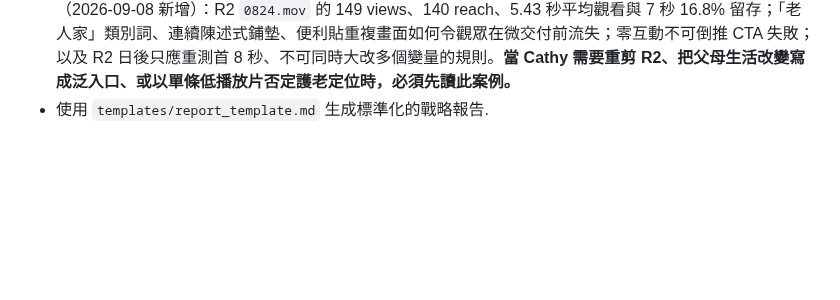
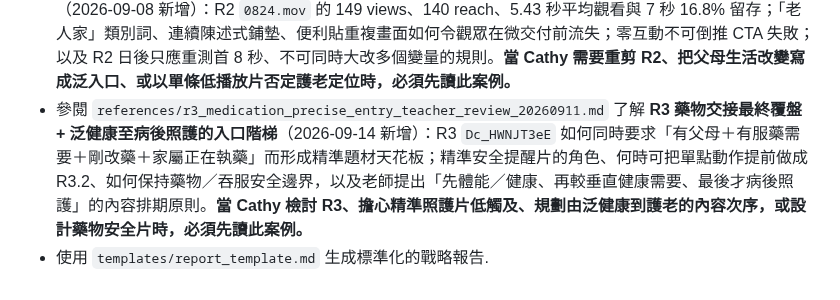
Before and after one commit to cozyii0521/life.guide007, a Markdown page: skills/ip-fortune-strategist/SKILL.md, the part around the change. Drawn GitHub-style; blank space fills up the shorter version.

Commit message:
Add R3 medication review and entry ladder

```diff
--- a/skills/ip-fortune-strategist/SKILL.md
+++ b/skills/ip-fortune-strategist/SKILL.md
@@ -75,4 +75,5 @@ description: 結合中西命理（八字、紫微、占星、靈數）為個人
 - 參閱 `references/r1_discharge_precision_entry_case_20260823.md` 了解 **R1 出院精準入口最終案例複盤**（2026-09-08 新增）：R1 `DcYhSlMJ_P5` 的 2,410 views、2,146 reach、91.3% 非粉絲與 13.93 秒平均觀看快照；老師對「方向對、文案順、入口小、Trial 兩千多 views 不差」的完整解讀；精準入口條件疊加與播放天花板；如何分開判讀陌生人分發、留存與高意圖互動；以及「出院題保留作精準入口，但首輪不能拿它單獨驗證新定位」的內容組合規則。**當檢討 R1、規劃出院／改藥等高意圖片、或有人把低 views 歸因於舊帳號／演算法時，必須先讀此案例，再決定下一條要測泛入口、協作題還是精準題。**
 - 參閱 `references/teacher_trial_reel_audience_lock_cta_fit_20260903.md` 了解 **Trial Reel 老師覆盤：受眾鎖定、陳述句首段與 CTA 適配規則**（3.9.2026 新增）：先創造具體家屬再寫 Hook、家庭護老片如何在 0–8 秒放入「父母關係詞＋當下場景＋未完成衝突」、Trial 的正確用途與不可作出的跳躍結論，以及工具片／觀點片／安全提醒片如何選 CTA。**當 Cathy 的護老 Reel 出現低播放、0–8 秒留存下滑、Hook 只說「長者」或「老人家」、或她懷疑每條片都必須留言領取引流品時，必須先參閱此框架。**
 - 參閱 `references/r2_life_change_broad_entry_case_20260831.md` 了解 **R2 生活改變泛入口最終案例複盤**（2026-09-08 新增）：R2 `0824.mov` 的 149 views、140 reach、5.43 秒平均觀看與 7 秒 16.8% 留存；「老人家」類別詞、連續陳述式鋪墊、便利貼重複畫面如何令觀眾在微交付前流失；零互動不可倒推 CTA 失敗；以及 R2 日後只應重測首 8 秒、不可同時大改多個變量的規則。**當 Cathy 需要重剪 R2、把父母生活改變寫成泛入口、或以單條低播放片否定護老定位時，必須先讀此案例。**
+- 參閱 `references/r3_medication_precise_entry_teacher_review_20260911.md` 了解 **R3 藥物交接最終覆盤 + 泛健康至病後照護的入口階梯**（2026-09-14 新增）：R3 `Dc_HWNJT3eE` 如何同時要求「有父母＋有服藥需要＋剛改藥＋家屬正在執藥」而形成精準題材天花板；精準安全提醒片的角色、何時可把單點動作提前做成 R3.2、如何保持藥物／吞服安全邊界，以及老師提出「先體能／健康、再較垂直健康需要、最後才病後照護」的內容排期原則。**當 Cathy 檢討 R3、擔心精準照護片低觸及、規劃由泛健康到護老的內容次序，或設計藥物安全片時，必須先讀此案例。**
 - 使用 `templates/report_template.md` 生成標準化的戰略報告.
```
Also changed, not shown: 1 other file.
